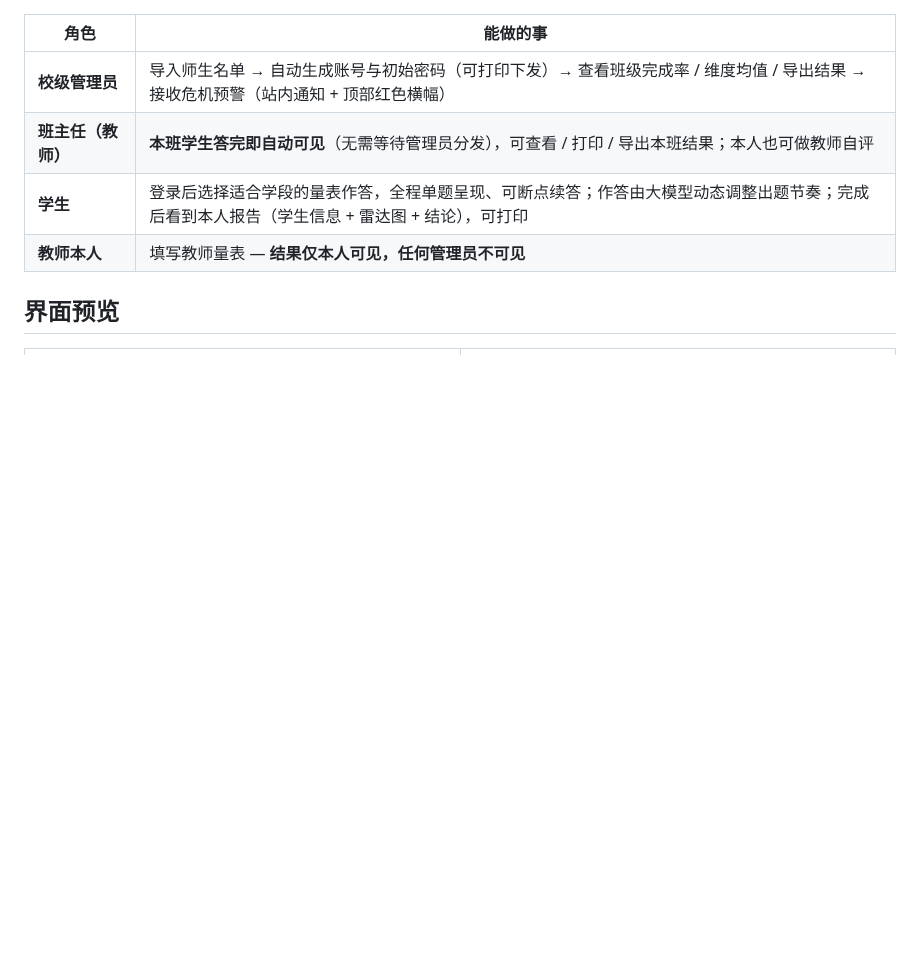
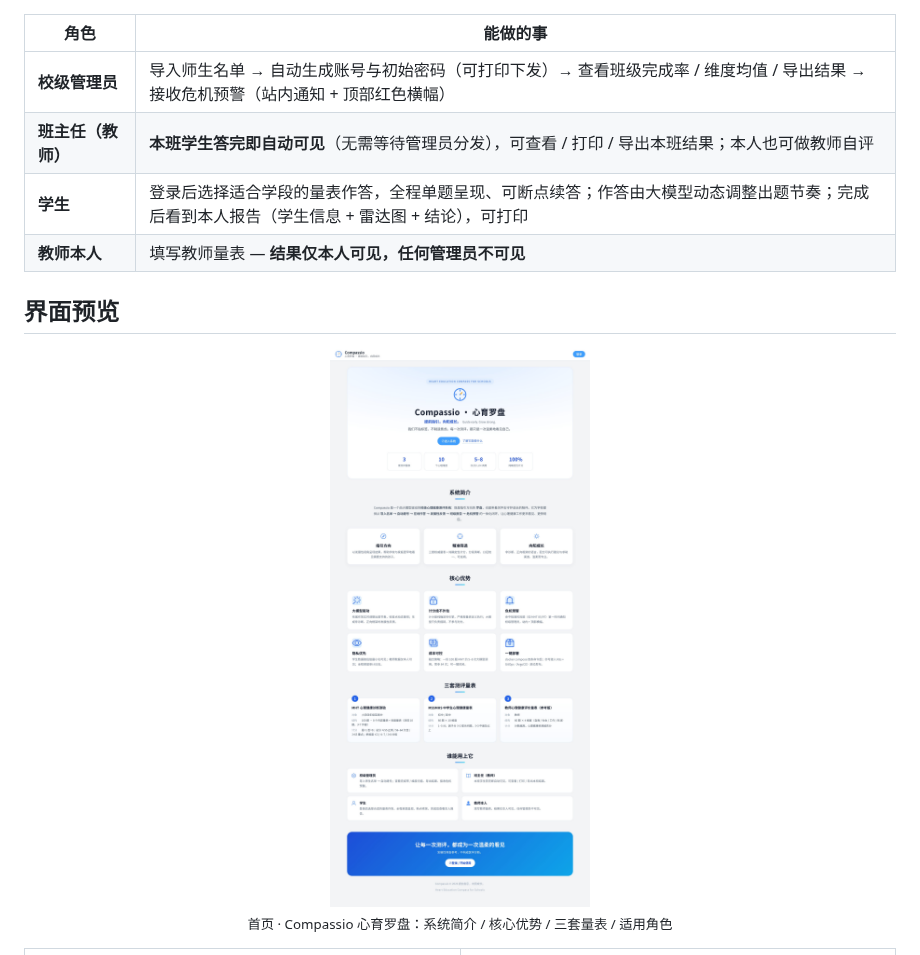
Before and after one commit to digitalsupply/compassio, a Markdown page: README.md, the part around the change. Rendered like a GitHub page; pictures changed too: docs/screenshots/home.jpg (added); blank space fills up the shorter version.

Commit message:
feat: 系统首页（心育罗盘 Landing） + 修复登录后跳转异常/死循环与首次强制改密流程

```diff
--- a/README.md
+++ b/README.md
@@ -25,6 +25,12 @@
 | **教师本人** | 填写教师量表 — **结果仅本人可见，任何管理员不可见** |
 
 ## 界面预览
+
+<p align="center">
+  <img src="docs/screenshots/home.jpg" width="840">
+  <br>
+  <sub>首页 · Compassio 心育罗盘：系统简介 / 核心优势 / 三套量表 / 适用角色</sub>
+</p>
 
 | <img src="docs/screenshots/student.jpg" width="430"> | <img src="docs/screenshots/teacher.jpg" width="430"> |
 |:---:|:---:|
```
Also changed, not shown: SPEC.md (+3 -1 lines), 9 other files.
